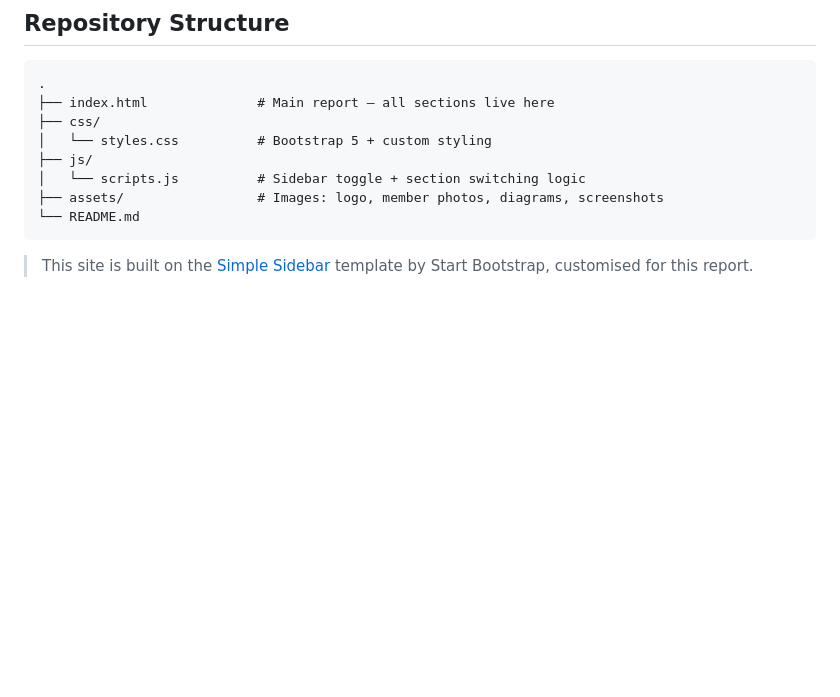
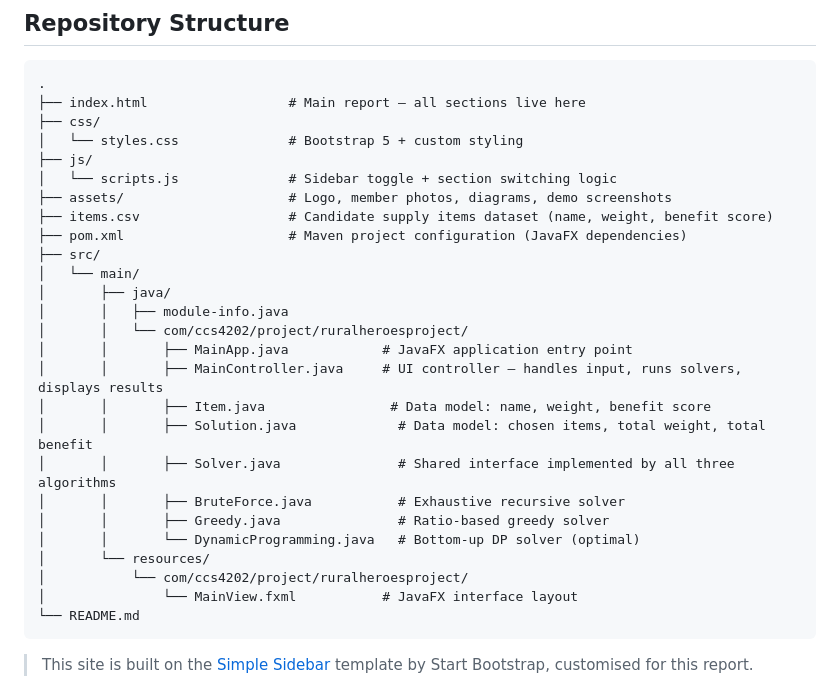
Before and after one commit to yadwajd/rural-heroes-project, a Markdown page: README.md, the part around the change. Drawn GitHub-style; blank space fills up the shorter version.

Commit message:
Update repository structure in README.md

````diff
--- a/README.md
+++ b/README.md
@@ -87,12 +87,30 @@ Lists all sources cited throughout the report, referenced inline as numbered sup
 
 ```
 .
-├── index.html              # Main report — all sections live here
+├── index.html                  # Main report — all sections live here
 ├── css/
-│   └── styles.css          # Bootstrap 5 + custom styling
+│   └── styles.css              # Bootstrap 5 + custom styling
 ├── js/
-│   └── scripts.js          # Sidebar toggle + section switching logic
-├── assets/                 # Images: logo, member photos, diagrams, screenshots
+│   └── scripts.js              # Sidebar toggle + section switching logic
+├── assets/                     # Logo, member photos, diagrams, demo screenshots
+├── items.csv                   # Candidate supply items dataset (name, weight, benefit score)
+├── pom.xml                     # Maven project configuration (JavaFX dependencies)
+├── src/
+│   └── main/
+│       ├── java/
+│       │   ├── module-info.java
+│       │   └── com/ccs4202/project/ruralheroesproject/
+│       │       ├── MainApp.java            # JavaFX application entry point
+│       │       ├── MainController.java     # UI controller — handles input, runs solvers, displays results
+│       │       ├── Item.java                # Data model: name, weight, benefit score
+│       │       ├── Solution.java             # Data model: chosen items, total weight, total benefit
+│       │       ├── Solver.java               # Shared interface implemented by all three algorithms
+│       │       ├── BruteForce.java           # Exhaustive recursive solver
+│       │       ├── Greedy.java               # Ratio-based greedy solver
+│       │       └── DynamicProgramming.java   # Bottom-up DP solver (optimal)
+│       └── resources/
+│           └── com/ccs4202/project/ruralheroesproject/
+│               └── MainView.fxml           # JavaFX interface layout
 └── README.md
 ```
 
````
